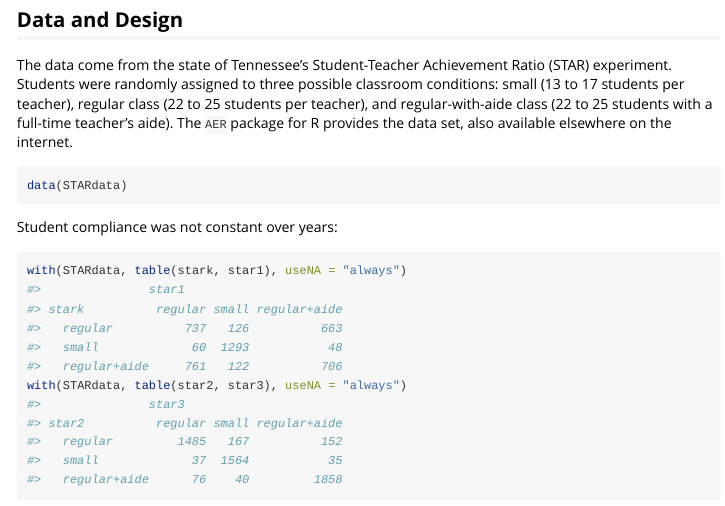
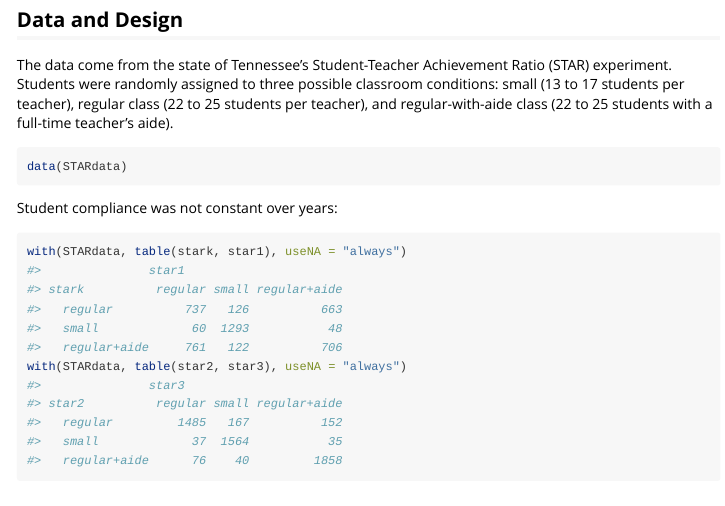
Before and after one commit to benbhansen-stats/propertee, an R Markdown document (vignettes/CovarianceAdjustment.Rmd): the page in a window 1100 px wide, from 300 px down. Rendered offline with R 4.5, knitr and Pandoc, with nearby package versions; long lines of code are wrapped.

Commit message:
Removed remaining non-functional references to AER

````diff
--- a/vignettes/CovarianceAdjustment.Rmd
+++ b/vignettes/CovarianceAdjustment.Rmd
@@ -23,7 +23,7 @@ library(flexida)
 
 ## Data and Design
 
-The data come from the state of Tennessee's Student-Teacher Achievement Ratio (STAR) experiment. Students were randomly assigned to three possible classroom conditions: small (13 to 17 students per teacher), regular class (22 to 25 students per teacher), and regular-with-aide class (22 to 25 students with a full-time teacher's aide). The `AER` package for R provides the data set, also available elsewhere on the internet.
+The data come from the state of Tennessee's Student-Teacher Achievement Ratio (STAR) experiment. Students were randomly assigned to three possible classroom conditions: small (13 to 17 students per teacher), regular class (22 to 25 students per teacher), and regular-with-aide class (22 to 25 students with a full-time teacher's aide).
 
 ```{r, results = 'hide', message = FALSE, error = FALSE, warning = FALSE}
 data(STARdata)
````
Also changed, not shown: 1 other file.
